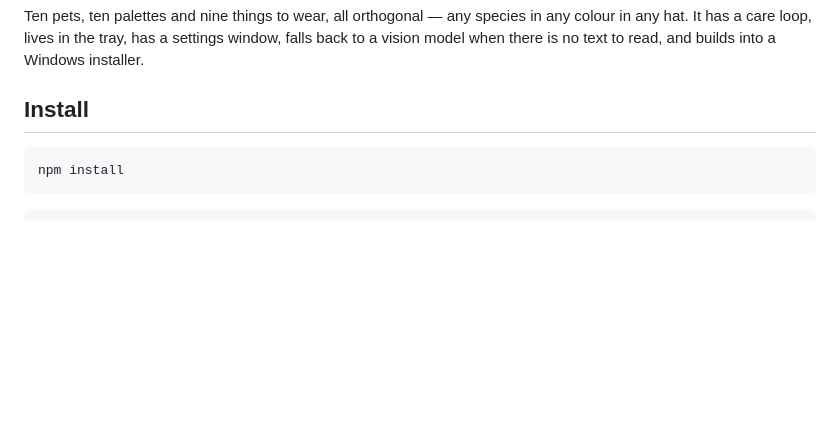
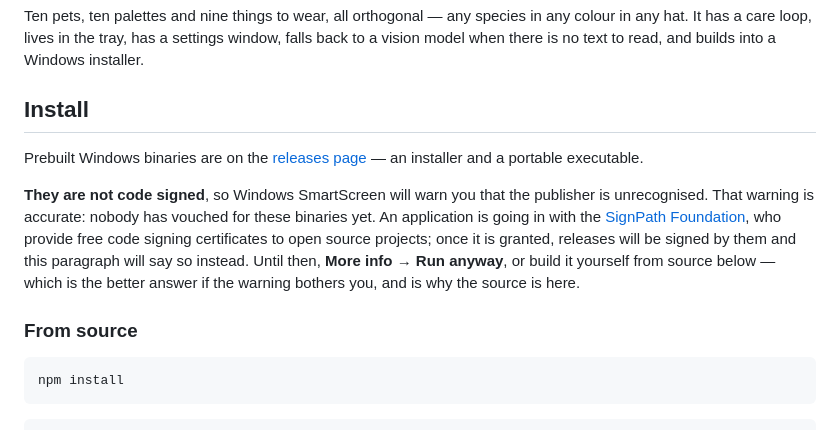
Before and after one commit to OmkarPalika/screenpet, a Markdown page: README.md, the part around the change. GitHub-like rendering; blank space fills up the shorter version.

Commit message:
docs: say where the binaries are, and that nothing has vouched for them
The install section opened with npm install, which is the answer for somebody
who already cloned the repository and no answer at all for somebody who landed
on it wanting to run the thing.

It also names SignPath. Their application form requires the download page to
mention that the project uses the SignPath Foundation for code signing, and
this is that page. Worded as an application going in rather than a certificate
that exists, because it does not exist yet and a page claiming otherwise is the
opposite of what signing is for.

````diff
--- a/README.md
+++ b/README.md
@@ -32,6 +32,21 @@ window, falls back to a vision model when there is no text to read, and builds
 into a Windows installer.
 
 ## Install
+
+Prebuilt Windows binaries are on the [releases
+page](https://github.com/OmkarPalika/screenpet/releases/latest) — an installer
+and a portable executable.
+
+**They are not code signed**, so Windows SmartScreen will warn you that the
+publisher is unrecognised. That warning is accurate: nobody has vouched for
+these binaries yet. An application is going in with the [SignPath
+Foundation](https://signpath.org), who provide free code signing certificates
+to open source projects; once it is granted, releases will be signed by them
+and this paragraph will say so instead. Until then, **More info → Run anyway**,
+or build it yourself from source below — which is the better answer if the
+warning bothers you, and is why the source is here.
+
+### From source
 
 ```bash
 npm install
````
